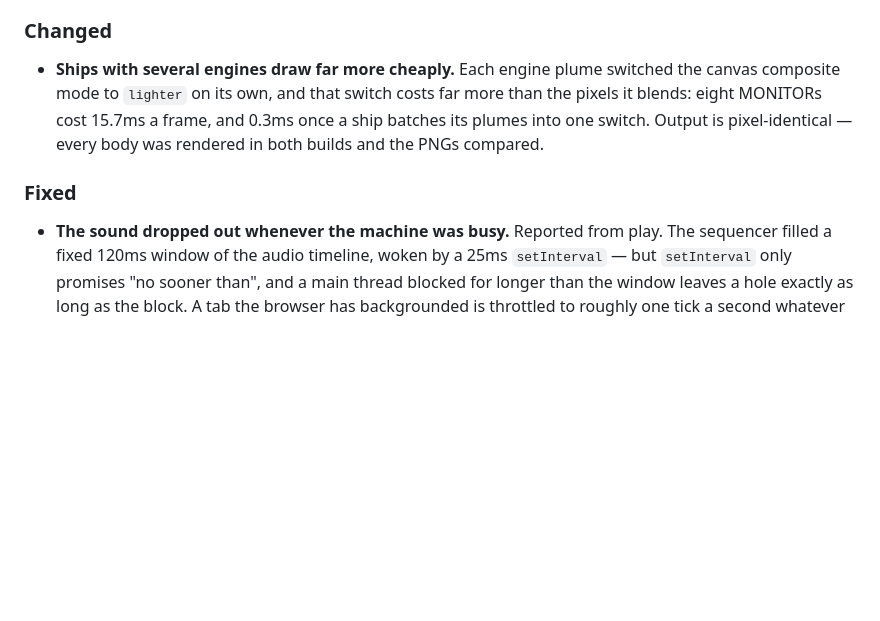
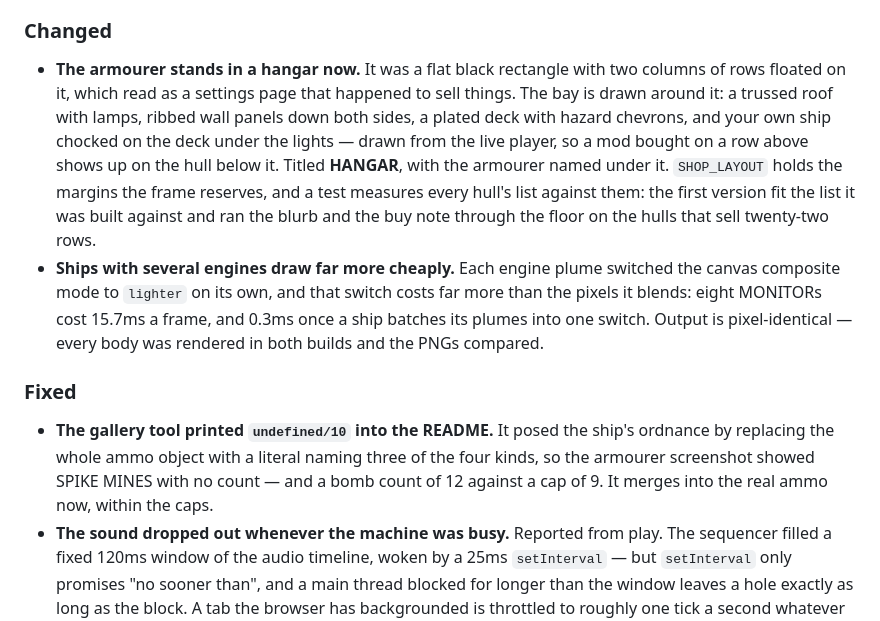
Before and after one commit to rom/rivets_n_ruin, a Markdown page: CHANGELOG.md, the part around the change. Drawn GitHub-style; blank space fills up the shorter version.

```diff
--- a/CHANGELOG.md
+++ b/CHANGELOG.md
@@ -41,6 +41,17 @@ worth learning from.
 
 ### Changed
 
+- **The armourer stands in a hangar now.** It was a flat black rectangle
+  with two columns of rows floated on it, which read as a settings page
+  that happened to sell things. The bay is drawn around it: a trussed roof
+  with lamps, ribbed wall panels down both sides, a plated deck with
+  hazard chevrons, and your own ship chocked on the deck under the lights
+  — drawn from the live player, so a mod bought on a row above shows up on
+  the hull below it. Titled **HANGAR**, with the armourer named under it.
+  `SHOP_LAYOUT` holds the margins the frame reserves, and a test measures
+  every hull's list against them: the first version fit the list it was
+  built against and ran the blurb and the buy note through the floor on
+  the hulls that sell twenty-two rows.
 - **Ships with several engines draw far more cheaply.** Each engine
   plume switched the canvas composite mode to `lighter` on its own, and
   that switch costs far more than the pixels it blends: eight MONITORs
@@ -50,6 +61,11 @@ worth learning from.
 
 ### Fixed
 
+- **The gallery tool printed `undefined/10` into the README.** It posed
+  the ship's ordnance by replacing the whole ammo object with a literal
+  naming three of the four kinds, so the armourer screenshot showed SPIKE
+  MINES with no count — and a bomb count of 12 against a cap of 9. It
+  merges into the real ammo now, within the caps.
 - **The sound dropped out whenever the machine was busy.** Reported from
   play. The sequencer filled a fixed 120ms window of the audio timeline,
   woken by a 25ms `setInterval` — but `setInterval` only promises "no
```
Also changed, not shown: README.md (+21 -1 lines), docs/shop.png, 3 other files.
